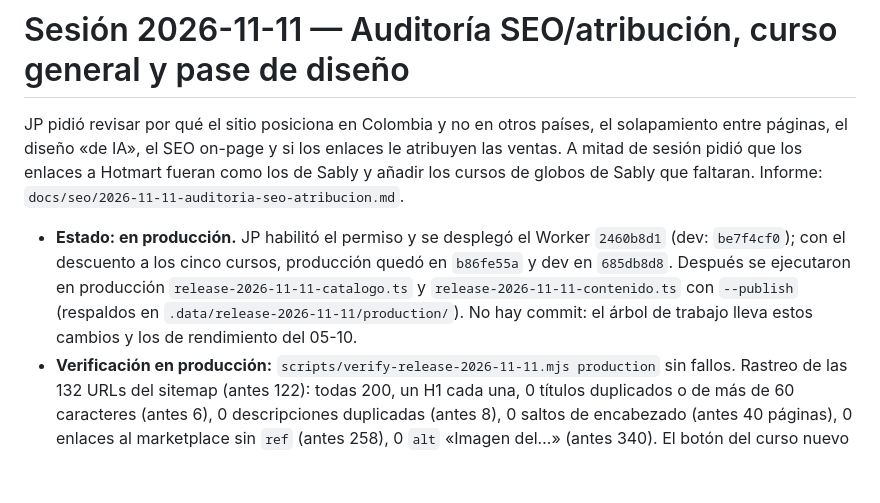
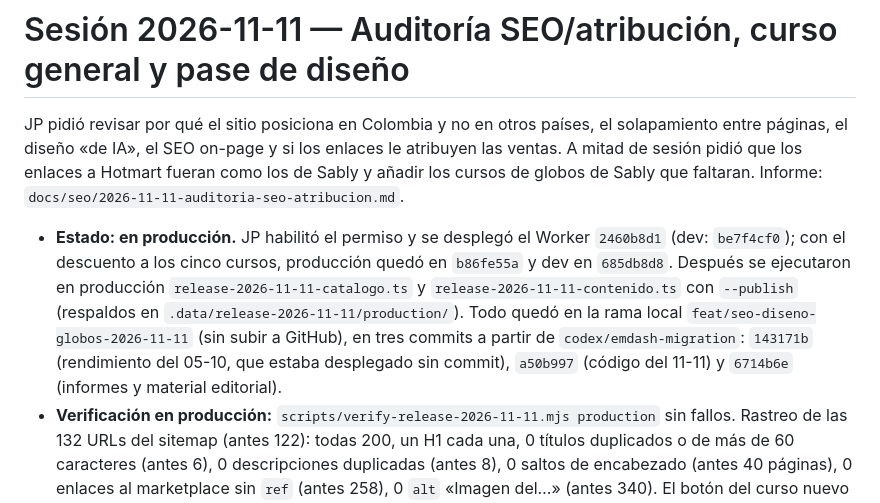
Before and after one commit to connexis-co/cursodeglobosonline.com, a Markdown page: docs/SESSION_LOG.md, the part around the change. Drawn GitHub-style; blank space fills up the shorter version.

Commit message:
docs: anota en la bitácora la rama y los commits de la sesión
La entrada del 11-11-2026 decía que no había commit. Ahora nombra la rama
y los tres commits donde quedó el trabajo.

Co-Authored-By: Claude Fable 5.2 <noreply@anthropic.com>

```diff
--- a/docs/SESSION_LOG.md
+++ b/docs/SESSION_LOG.md
@@ -8,7 +8,7 @@
 
 JP pidió revisar por qué el sitio posiciona en Colombia y no en otros países, el solapamiento entre páginas, el diseño «de IA», el SEO on-page y si los enlaces le atribuyen las ventas. A mitad de sesión pidió que los enlaces a Hotmart fueran como los de Sably y añadir los cursos de globos de Sably que faltaran. Informe: `docs/seo/2026-11-11-auditoria-seo-atribucion.md`.
 
-- **Estado: en producción.** JP habilitó el permiso y se desplegó el Worker `2460b8d1` (dev: `be7f4cf0`); con el descuento a los cinco cursos, producción quedó en `b86fe55a` y dev en `685db8d8`. Después se ejecutaron en producción `release-2026-11-11-catalogo.ts` y `release-2026-11-11-contenido.ts` con `--publish` (respaldos en `.data/release-2026-11-11/production/`). No hay commit: el árbol de trabajo lleva estos cambios y los de rendimiento del 05-10.
+- **Estado: en producción.** JP habilitó el permiso y se desplegó el Worker `2460b8d1` (dev: `be7f4cf0`); con el descuento a los cinco cursos, producción quedó en `b86fe55a` y dev en `685db8d8`. Después se ejecutaron en producción `release-2026-11-11-catalogo.ts` y `release-2026-11-11-contenido.ts` con `--publish` (respaldos en `.data/release-2026-11-11/production/`). Todo quedó en la rama local `feat/seo-diseno-globos-2026-11-11` (sin subir a GitHub), en tres commits a partir de `codex/emdash-migration`: `143171b` (rendimiento del 05-10, que estaba desplegado sin commit), `a50b997` (código del 11-11) y `6714b6e` (informes y material editorial).
 - **Verificación en producción:** `scripts/verify-release-2026-11-11.mjs production` sin fallos. Rastreo de las 132 URLs del sitemap (antes 122): todas 200, un H1 cada una, 0 títulos duplicados o de más de 60 caracteres (antes 6), 0 descripciones duplicadas (antes 8), 0 saltos de encabezado (antes 40 páginas), 0 enlaces al marketplace sin `ref` (antes 258), 0 `alt` «Imagen del…» (antes 340). El botón del curso nuevo llega a `pay.hotmart.com/J42873379B?ref=N76953277L` con su `sck`.
 - **Buscadores:** IndexNow con 132 URLs (HTTP 200) y sitemap reenviado a Search Console (204, pendiente de lectura). El rastreo dejó la caché caliente.
 - **Para revertir el código:** volver a desplegar la versión anterior del Worker desde el panel de Cloudflare (Deployments). El contenido se restaura desde los respaldos JSON de cada entrada.
```
